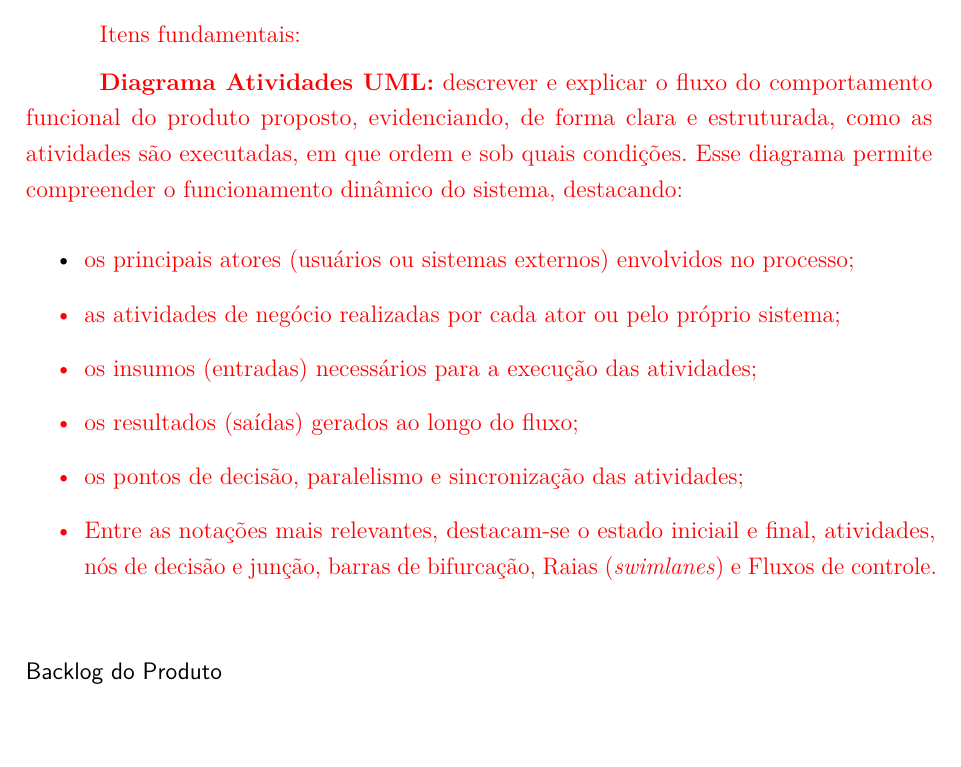
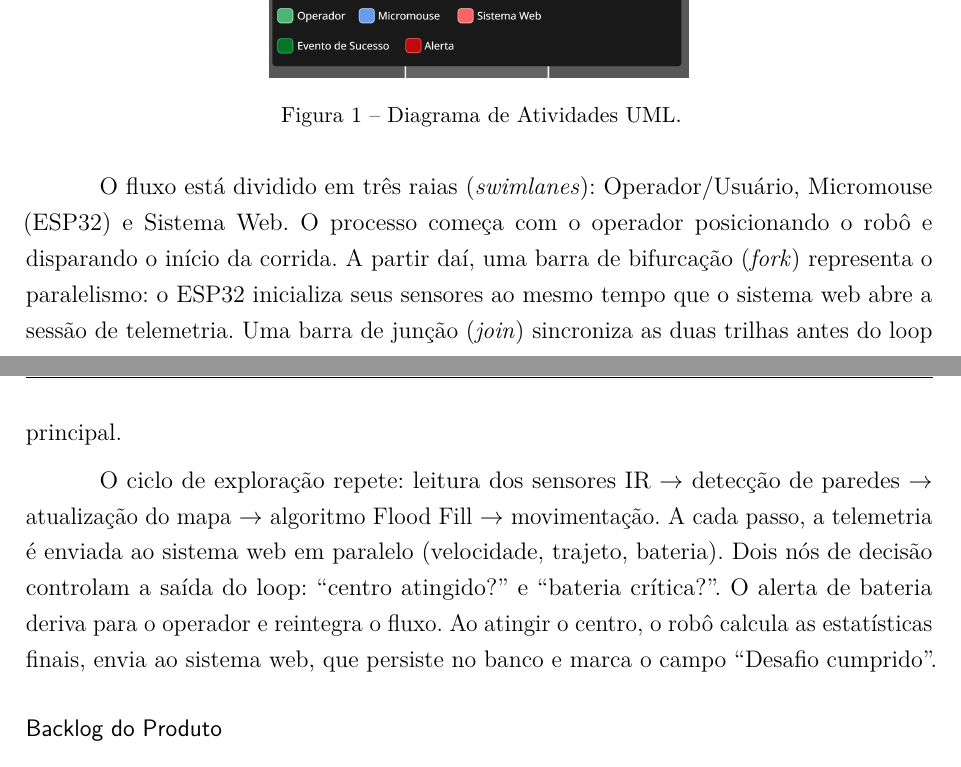
Before and after one commit to fcte-pi1/2026_1_PI1_Grupo01_Juliana, a LaTeX thesis (docs/relatorio/relatorio.tex, which reads docs/relatorio/editaveis/06_projetoconceitual.tex): part of page 18 of 35 before the commit and two parts of pages 19 and 20 of 36 after it, the two joined at a grey line, cut at the place of the change. Compiled offline with pdfLaTeX.

Commit message:
docs: adicao do diagrama de atividades UML (#2)

```diff
--- a/docs/relatorio/editaveis/06_projetoconceitual.tex
+++ b/docs/relatorio/editaveis/06_projetoconceitual.tex
@@ -51,18 +51,19 @@
 
 O subgrupo de software é responsável por dois componentes principais e interdependentes: o \textbf{software embarcado}, executado no microcontrolador ESP32 do robô, e o \textbf{sistema web de telemetria}, responsável pela visualização e armazenamento dos dados de cada corrida.
 
-\textcolor{red}{Itens fundamentais:}
+\begin{center}
+\includegraphics[
+    width=0.95\textwidth,
+    height=0.8\textheight,
+    keepaspectratio
+]{figuras/diagrama_atividades_uml.jpg}
 
-\textcolor{red}{ \textbf{Diagrama Atividades UML:}  descrever e explicar o fluxo do comportamento funcional do produto proposto, evidenciando, de forma clara e estruturada, como as atividades são executadas, em que ordem e sob quais condições. Esse diagrama permite compreender o funcionamento dinâmico do sistema, destacando:}
+\small{Figura 1 -- Diagrama de Atividades UML.}
+\end{center}
 
-\begin{itemize}
-    \item \textcolor{red}{ os principais atores (usuários ou sistemas externos) envolvidos no processo;
-    \item as atividades de negócio realizadas por cada ator ou pelo próprio sistema;
-    \item os insumos (entradas) necessários para a execução das atividades;
-    \item os resultados (saídas) gerados ao longo do fluxo;
-    \item os pontos de decisão, paralelismo e sincronização das atividades;
-    \item Entre as notações mais relevantes, destacam-se o estado iniciail e final, atividades, nós de decisão e junção, barras de bifurcação, Raias (\textit{swimlanes}) e Fluxos de controle. }
-\end{itemize}
+O fluxo está dividido em três raias (\textit{swimlanes}): Operador/Usuário, Micromouse (ESP32) e Sistema Web. O processo começa com o operador posicionando o robô e disparando o início da corrida. A partir daí, uma barra de bifurcação (\textit{fork}) representa o paralelismo: o ESP32 inicializa seus sensores ao mesmo tempo que o sistema web abre a sessão de telemetria. Uma barra de junção (\textit{join}) sincroniza as duas trilhas antes do loop principal.
+
+O ciclo de exploração repete: leitura dos sensores IR $\rightarrow$ detecção de paredes $\rightarrow$ atualização do mapa $\rightarrow$ algoritmo Flood Fill $\rightarrow$ movimentação. A cada passo, a telemetria é enviada ao sistema web em paralelo (velocidade, trajeto, bateria). Dois nós de decisão controlam a saída do loop: ``centro atingido?'' e ``bateria crítica?''. O alerta de bateria deriva para o operador e reintegra o fluxo. Ao atingir o centro, o robô calcula as estatísticas finais, envia ao sistema web, que persiste no banco e marca o campo ``Desafio cumprido''.
 
 \subsubsection*{Backlog do Produto}
 
```
Also changed, not shown: docs/relatorio/figuras/diagrama_atividades_uml.jpg (added).
